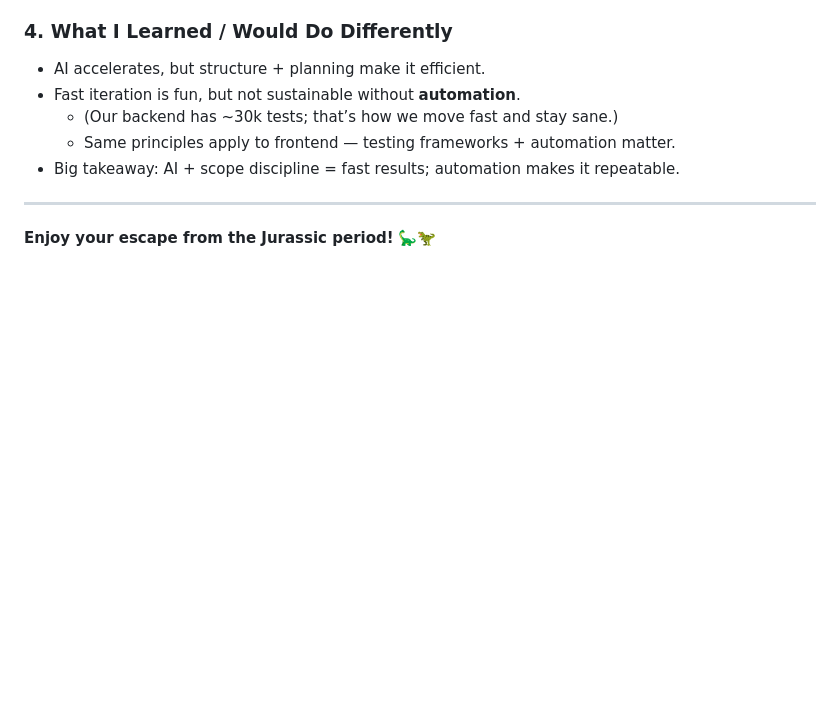
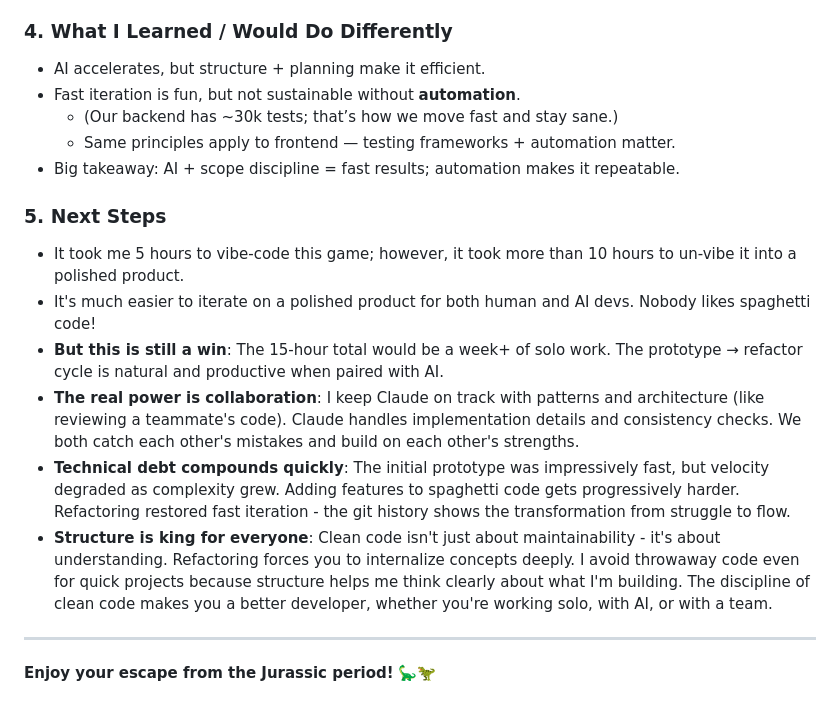
Before and after one commit to lex57ukr/jurassic-escape, a Markdown page: README.md, the part around the change. Drawn GitHub-style; blank space fills up the shorter version.

Commit message:
Docs: Expand "Next Steps" with AI pairing insights and code quality philosophy
Add insights about the prototype → refactor cycle when working with AI:
- Net productivity win: 15 hours vs week+ solo development
- Bidirectional collaboration: human guides architecture, AI handles implementation
- Technical debt trajectory: fast prototype → degraded velocity → refactor restores flow
- Deep insight: structure enhances understanding, not just maintainability

Emphasizes that clean code discipline benefits thinking and internalization,
whether working solo, with AI, or with teams.

🤖 Generated with [Claude Code](https://claude.com/claude-code)

Co-Authored-By: Claude <noreply@anthropic.com>

```diff
--- a/README.md
+++ b/README.md
@@ -351,6 +351,15 @@ Here’s the talk outline I used (~5 minutes):
   - Same principles apply to frontend — testing frameworks + automation matter.
 - Big takeaway: AI + scope discipline = fast results; automation makes it repeatable.
 
+### 5. Next Steps
+
+- It took me 5 hours to vibe-code this game; however, it took more than 10 hours to un-vibe it into a polished product.
+- It's much easier to iterate on a polished product for both human and AI devs. Nobody likes spaghetti code!
+- **But this is still a win**: The 15-hour total would be a week+ of solo work. The prototype → refactor cycle is natural and productive when paired with AI.
+- **The real power is collaboration**: I keep Claude on track with patterns and architecture (like reviewing a teammate's code). Claude handles implementation details and consistency checks. We both catch each other's mistakes and build on each other's strengths.
+- **Technical debt compounds quickly**: The initial prototype was impressively fast, but velocity degraded as complexity grew. Adding features to spaghetti code gets progressively harder. Refactoring restored fast iteration - the git history shows the transformation from struggle to flow.
+- **Structure is king for everyone**: Clean code isn't just about maintainability - it's about understanding. Refactoring forces you to internalize concepts deeply. I avoid throwaway code even for quick projects because structure helps me think clearly about what I'm building. The discipline of clean code makes you a better developer, whether you're working solo, with AI, or with a team.
+
 ---
 
 **Enjoy your escape from the Jurassic period!** 🦕🦖
```
